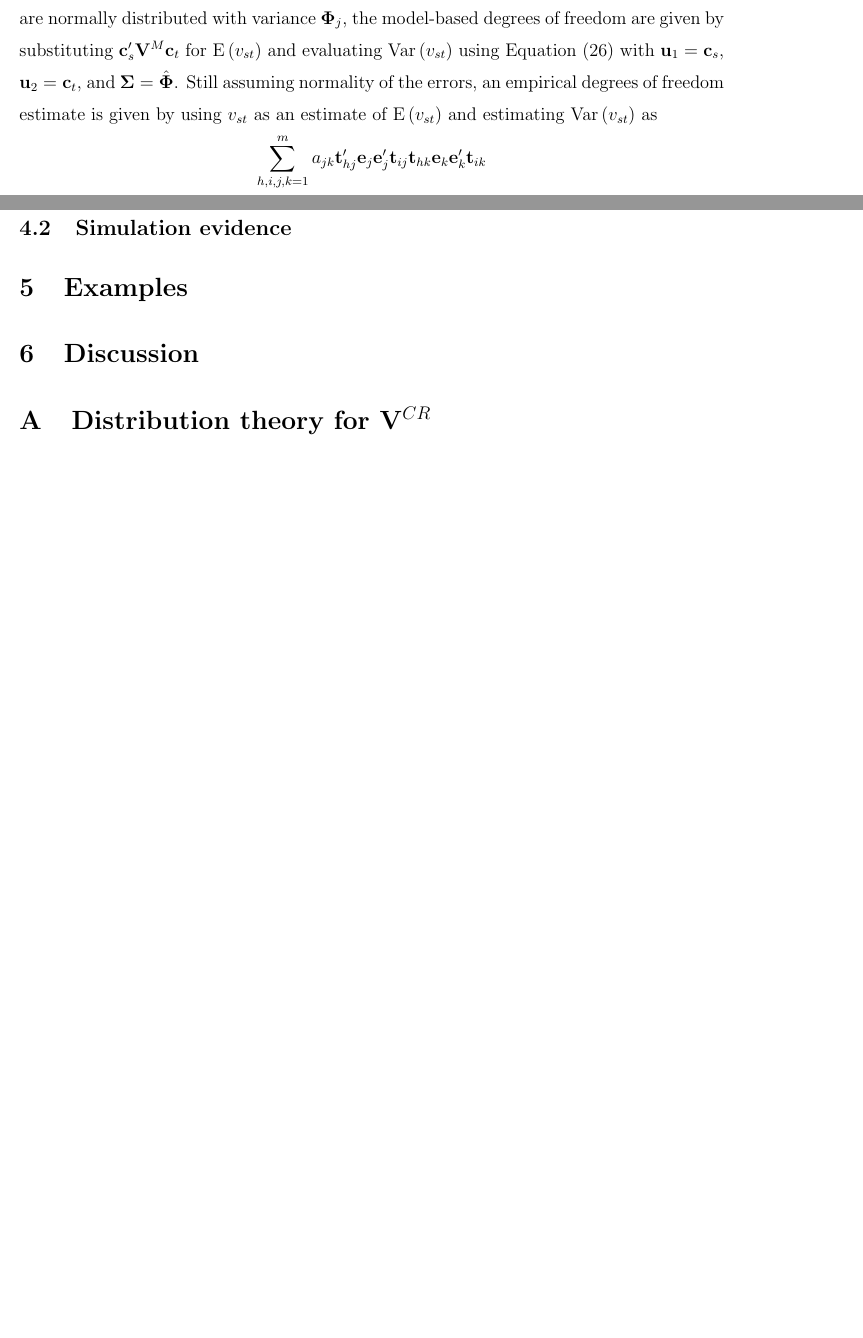
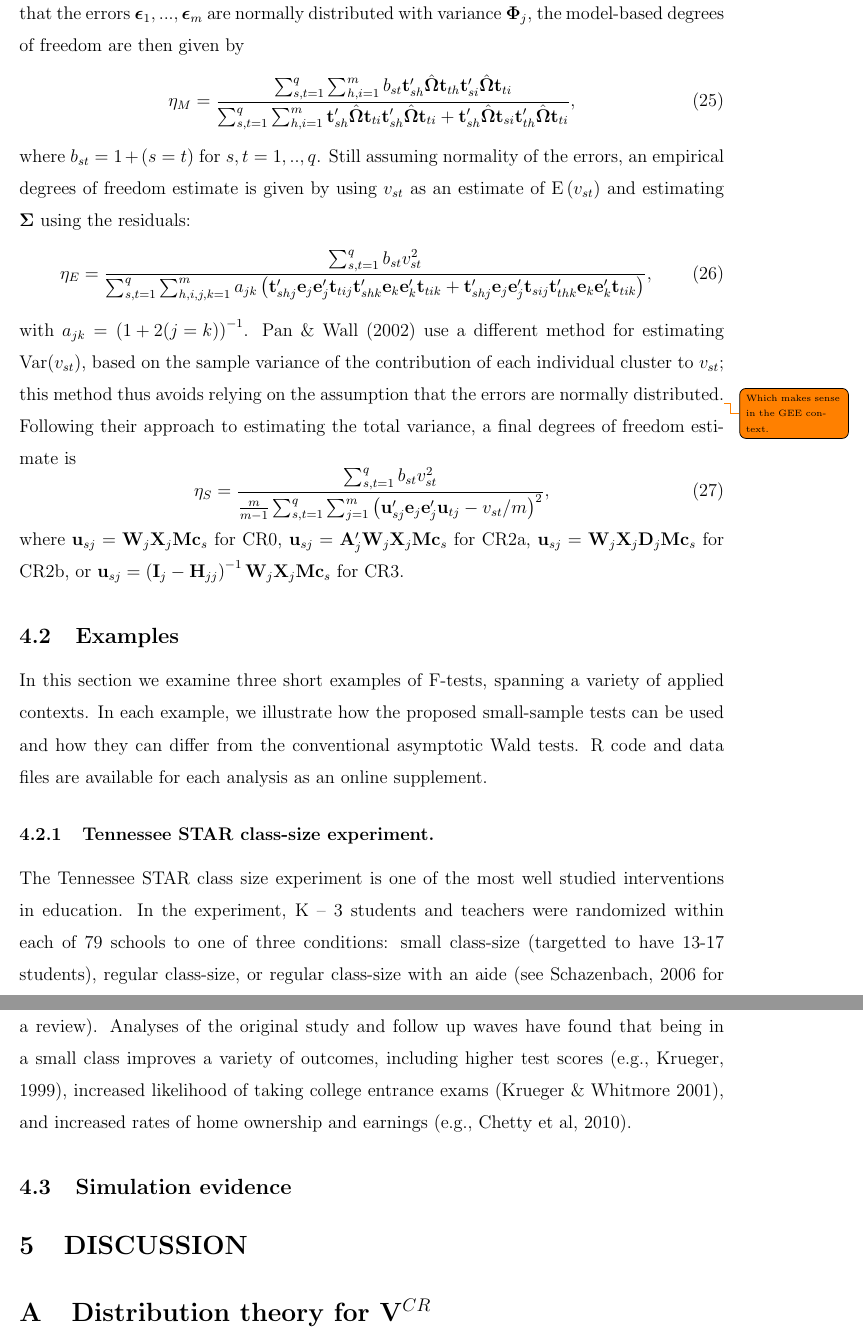
Before and after one commit to jepusto/clubSandwich, a LaTeX paper (paper_ClusterRobustTesting/ClusterRobustTesting.tex, which reads paper_ClusterRobustTesting/bibliography.bib): two parts of pages 13 and 14 of 17 before the commit and two parts of pages 14 and 15 of 18 after it, joined at a grey line, cut so that both start at the same text, the shorter picture padded with empty space. Compiled offline with LaTeX, dvips and Ghostscript.

Commit message:
F-test methods.

```diff
--- a/paper_ClusterRobustTesting/ClusterRobustTesting.tex
+++ b/paper_ClusterRobustTesting/ClusterRobustTesting.tex
@@ -392,4 +392,3 @@ However, \citet{Bell2002bias} found using simulation that the plug-in degrees of
 As a more refined empirical degrees of freedom estimate, we consider using $\bm{c}'\bm{V}^{CR}\bm{c}$ as an estimate of its own expectation and estimating its variance by scaling the squares of the residual cross-products to account for their kurtosis.
 Specifically, we propose to use
 \begin{equation}
-\nu_{E} = \frac{\left(\bm{c}'\bm{V}^{CR}\bm{c}\right)^2}{\sum_{h,i,j,k=1}^m a_{jk}\bm{t}_{hj}' \bm{e}_j \bm{e}_j' \bm{t}_{ij} \bm{t}_{hk} \bm{e}_k \bm{e}_k' \bm{t}_{ik}} - 2,
@@ -451,19 +455,40 @@ which reduces to (\ref{eq:nu_Satterthwaite}) if $q = 1$.
 
 In practice, the moments of $v_{st}$ must be estimated.
 As with single-case tests, both model-based and empirical estimates can be considered.
-Assuming that the errors $\bs\epsilon_1,...,\bs\epsilon_m$ are normally distributed with variance $\bs\Phi_j$, the model-based degrees of freedom are given by substituting $\bm{c}_s'\bm{V}^M\bm{c}_t$ for $\E\left(v_{st}\right)$ and evaluating $\Var\left(v_{st}\right)$ using Equation (\ref{eq:CRVE_variance}) with $\bm{u}_1 = \bm{c}_s$, $\bm{u}_2 = \bm{c}_t$, and $\bs\Sigma = \hat{\bs\Phi}$.
-Still assuming normality of the errors, an empirical degrees of freedom estimate is given by using $v_{st}$ as an estimate of $\E\left(v_{st}\right)$ and estimating $\Var\left(v_{st}\right)$ as \[
-\sum_{h,i,j,k=1}^m a_{jk}\bm{t}_{hj}' \bm{e}_j \bm{e}_j' \bm{t}_{ij} \bm{t}_{hk} \bm{e}_k \bm{e}_k' \bm{t}_{ik}
-\]
+Let $\bm{t}_{sh} = \left(\bm{I} - \bm{H}\right)_h'\bm{A}_h'\bm{W}_h\bm{X}_h\bm{M}\bm{c}_s$ for CR2a or $\bm{t}_{sh} = \left(\bm{I} - \bm{H}\right)_h'\bm{W}_h\bm{X}_h\bm{D}_h'\bm{M}\bm{c}_s$ for CR2b, for $s = 1,...,q$ and $h = 1,...,m$.
+Let $\bm{t}_{shj}$ be the $n_j \times 1$ sub-vector of $\bm{t}_{sh}$ corresponding to cluster $j$, for $j = 1,...,m$. Assuming that the errors $\bs\epsilon_1,...,\bs\epsilon_m$ are normally distributed with variance $\bs\Phi_j$, the model-based degrees of freedom are then given by
+\begin{equation}
+\label{eq:eta_model}
+\eta_M = \frac{\sum_{s,t=1}^q \sum_{h,i=1}^m b_{st} \bm{t}_{sh}'\hat{\bs\Omega}\bm{t}_{th} \bm{t}_{si}'\hat{\bs\Omega}\bm{t}_{ti}}{\sum_{s,t=1}^q \sum_{h,i=1}^m \bm{t}_{sh}'\hat{\bs\Omega}\bm{t}_{ti} \bm{t}_{sh}'\hat{\bs\Omega}\bm{t}_{ti} + \bm{t}_{sh}'\hat{\bs\Omega}\bm{t}_{si} \bm{t}_{th}'\hat{\bs\Omega}\bm{t}_{ti}},
+\end{equation}
+where $b_{st} = 1 + (s=t)$ for $s,t=1,..,q$.
+Still assuming normality of the errors, an empirical degrees of freedom estimate is given by using $v_{st}$ as an estimate of $\E\left(v_{st}\right)$ and estimating $\bs\Sigma$ using the residuals:
+\begin{equation}
+\label{eq:eta_empirical}
+\eta_E = \frac{\sum_{s,t=1}^q b_{st} v_{st}^2}{\sum_{s,t=1}^q \sum_{h,i,j,k=1}^m a_{jk}\left(\bm{t}_{shj}'\bm{e}_j \bm{e}_j'\bm{t}_{tij} \bm{t}_{shk}' \bm{e}_k \bm{e}_k' \bm{t}_{tik} + \bm{t}_{shj}'\bm{e}_j \bm{e}_j'\bm{t}_{sij} \bm{t}_{thk}' \bm{e}_k \bm{e}_k' \bm{t}_{tik}\right)},
+\end{equation}
+with $a_{jk} = \left(1 + 2(j=k)\right)^{-1}$.
+\cite{Pan2002small} use a different method for estimating $\Var(v_{st})$, based on the sample variance of the contribution of each individual cluster to $v_{st}$; this method thus avoids relying on the assumption that the errors are normally distributed.\todo{Which makes sense in the GEE context.}
+Following their approach to estimating the total variance, a final degrees of freedom estimate is
+\begin{equation}
+\label{eq:eta_sample}
+\eta_S = \frac{\sum_{s,t=1}^q b_{st} v_{st}^2}{\frac{m}{m-1}\sum_{s,t=1}^q \sum_{j=1}^m \left(\bm{u}_{sj}'\bm{e}_j \bm{e}_j'\bm{u}_{tj} - v_{st} / m\right)^2},
+\end{equation}
+where $\bm{u}_{sj} = \bm{W}_j \bm{X}_j \bm{M}\bm{c}_s$ for CR0, $\bm{u}_{sj} = \bm{A}_j'\bm{W}_j \bm{X}_j \bm{M}\bm{c}_s$ for CR2a, $\bm{u}_{sj} = \bm{W}_j \bm{X}_j \bm{D}_j \bm{M}\bm{c}_s$ for CR2b, or $\bm{u}_{sj} = \left(\bm{I}_j - \bm{H}_{jj}\right)^{-1} \bm{W}_j \bm{X}_j \bm{M}\bm{c}_s$ for CR3.
 
+\subsection{Examples}
+\label{subsec:examples_F}
+
+In this section we examine three short examples of F-tests, spanning a variety of applied contexts. In each example, we illustrate how the proposed small-sample tests can be used and how they can differ from the conventional asymptotic Wald tests. R code and data files are available for each analysis as an online supplement.
+
+\subsubsection{Tennessee STAR class-size experiment.}
+
+The Tennessee STAR class size experiment is one of the most well studied interventions in education.  In the experiment, K – 3 students and teachers were randomized within each of 79 schools to one of three conditions: small class-size (targetted to have 13-17 students), regular class-size, or regular class-size with an aide (see Schazenbach, 2006 for a review). Analyses of the original study and follow up waves have found that being in a small class improves a variety of outcomes, including higher test scores (e.g., Krueger, 1999), increased likelihood of taking college entrance exams \citep{Krueger2001effect}, and increased rates of home ownership and earnings (e.g., Chetty et al, 2010).
 
 \subsection{Simulation evidence}
+\label{subsec:simulation_t}
 
-
-\section{Examples}
-\label{sec:examples}
-
-\section{Discussion}
+\section{DISCUSSION}
 \label{sec:discussion}
 
 \appendix
--- a/paper_ClusterRobustTesting/bibliography.bib
+++ b/paper_ClusterRobustTesting/bibliography.bib
@@ -148,3 +155,6 @@ year = {2012}
+year = {2001}
+}
+
 @article{MacKinnon1985some,
 author = {MacKinnon, James G and White, Halbert},
 journal = {Journal of Econometrics},
```
Also changed, not shown: paper_ClusterRobustTesting/ClusterRobustTesting-concordance.tex (+1 -1 lines), paper_ClusterRobustTesting/ClusterRobustTesting.bbl, paper_ClusterRobustTesting/ClusterRobustTesting.pdf, paper_ClusterRobustTesting/ClusterRobustTesting.tex (25 more changed lines), paper_ClusterRobustTesting/bibliography.bib (7 more changed lines), 3 other files.
